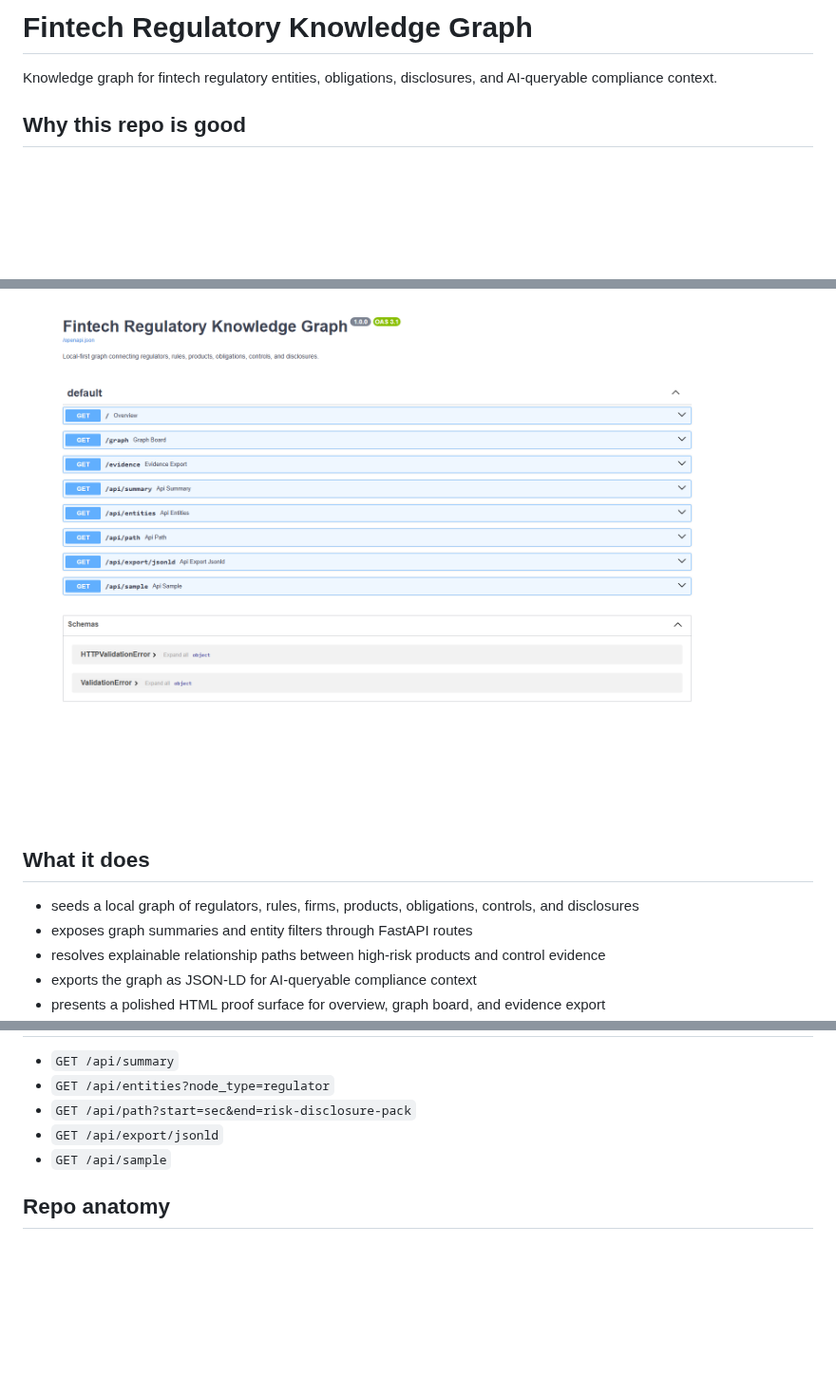
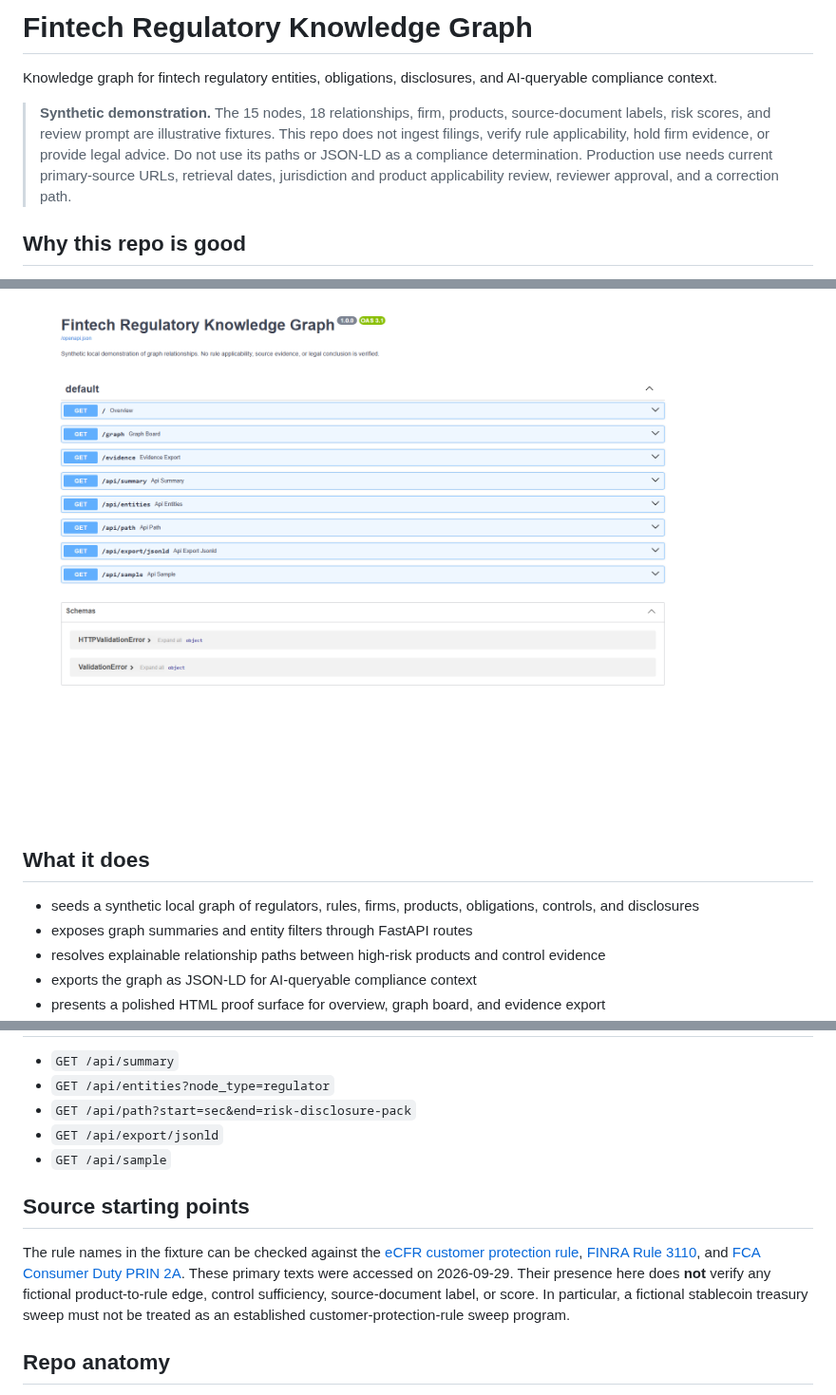
Before and after one commit to mizcausevic-dev/fintech-regulatory-knowledge-graph, a Markdown page: README.md, 3 parts joined by grey strips. Shown at 95% size. GitHub-like rendering; pictures changed too: screenshots/03-evidence-export.png, screenshots/04-docs.png; blank space fills up the shorter version.

Commit message:
Review synthetic graph claims and patch dependency advisories

```diff
--- a/README.md
+++ b/README.md
@@ -1,6 +1,8 @@
 # Fintech Regulatory Knowledge Graph
 
 Knowledge graph for fintech regulatory entities, obligations, disclosures, and AI-queryable compliance context.
+
+> **Synthetic demonstration.** The 15 nodes, 18 relationships, firm, products, source-document labels, risk scores, and review prompt are illustrative fixtures. This repo does not ingest filings, verify rule applicability, hold firm evidence, or provide legal advice. Do not use its paths or JSON-LD as a compliance determination. Production use needs current primary-source URLs, retrieval dates, jurisdiction and product applicability review, reviewer approval, and a correction path.
 
 ## Why this repo is good
 
@@ -18,7 +20,7 @@ Knowledge graph for fintech regulatory entities, obligations, disclosures, and A
 
 ## What it does
 
-- seeds a local graph of regulators, rules, firms, products, obligations, controls, and disclosures
+- seeds a synthetic local graph of regulators, rules, firms, products, obligations, controls, and disclosures
 - exposes graph summaries and entity filters through FastAPI routes
 - resolves explainable relationship paths between high-risk products and control evidence
 - exports the graph as JSON-LD for AI-queryable compliance context
@@ -62,6 +64,10 @@ py -3.11 scripts\run_demo.py
 - `GET /api/export/jsonld`
 - `GET /api/sample`
 
+## Source starting points
+
+The rule names in the fixture can be checked against the [eCFR customer protection rule](https://www.ecfr.gov/current/title-17/chapter-II/part-240/section-240.15c3-3), [FINRA Rule 3110](https://www.finra.org/rules-guidance/rulebooks/finra-rules/3110), and [FCA Consumer Duty PRIN 2A](https://handbook.fca.org.uk/handbook/PRIN/2A/). These primary texts were accessed on 2026-09-29. Their presence here does **not** verify any fictional product-to-rule edge, control sufficiency, source-document label, or score. In particular, a fictional stablecoin treasury sweep must not be treated as an established customer-protection-rule sweep program.
+
 ## Repo anatomy
 
 - [app/main.py](./app/main.py)
```
Also changed, not shown: other parts of README.md (+3 -3 lines), docs/architecture.md (+13 -15 lines), screenshots/01-overview.png, screenshots/02-graph-board.png, 6 other files.
